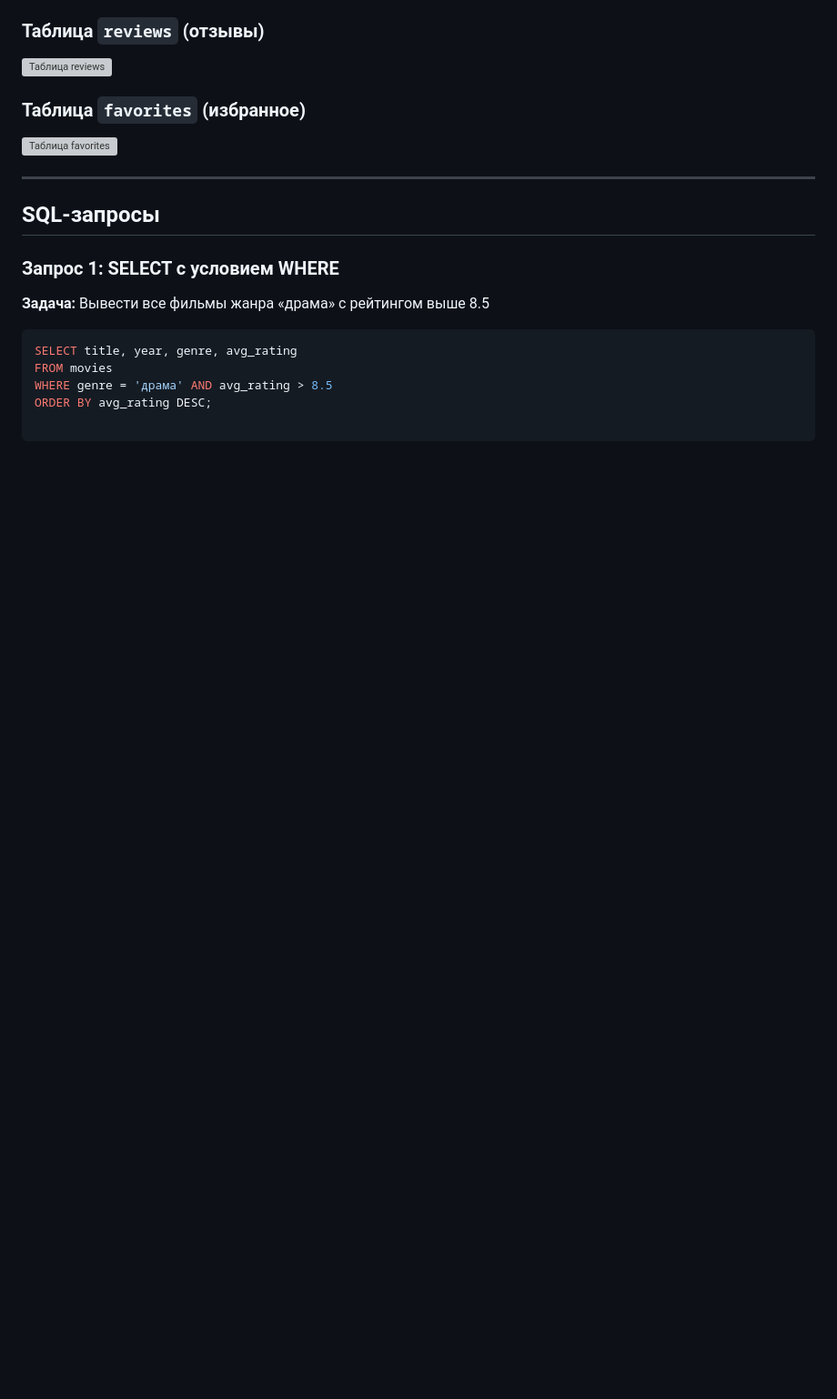
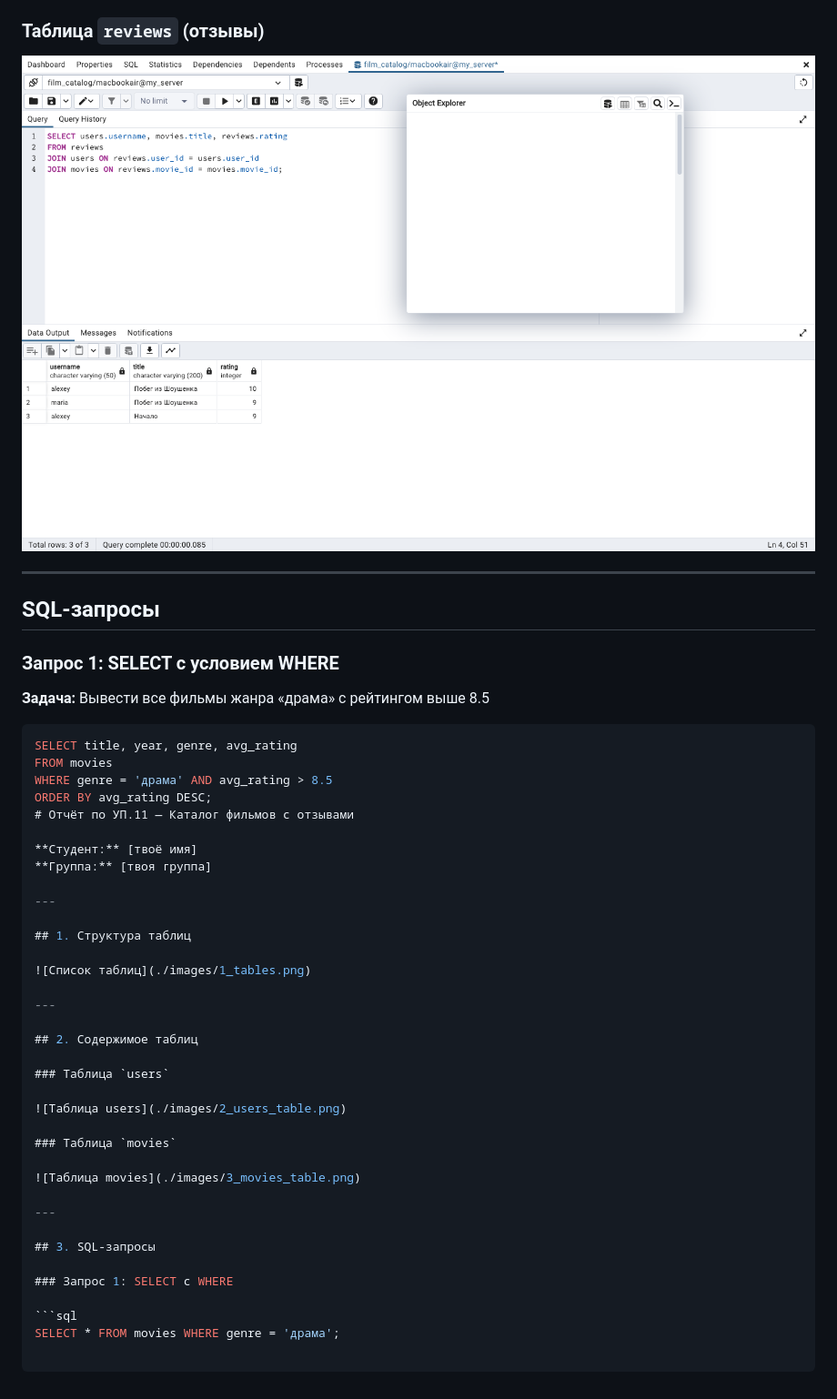
Before and after one commit to LenaKolpakova/movie_catalog, a Markdown page: Readme.md, the part around one of its changes. Shown at 91% size. Drawn GitHub-style; pictures changed too: images/Снимок экрана 2026-05-24 в 19.56.50.png (added); blank space fills up the shorter version; grey boxes are pictures that could not be loaded.

Commit message:
Первый коммит: каталог фильмов с отзывами

````diff
--- a/Readme.md
+++ b/Readme.md
@@ -96,9 +96,6 @@
 
 ### Таблица `reviews` (отзывы)
-![Таблица reviews](./images/table_reviews.png)
-
-### Таблица `favorites` (избранное)
-![Таблица favorites](./images/table_favorites.png)
+![Таблица reviews](./images/Снимок%20экрана%202026-05-24%20в%2019.56.50.png)
 
 ---
 
@@ -112,3 +109,34 @@ SELECT title, year, genre, avg_rating
 FROM movies
 WHERE genre = 'драма' AND avg_rating > 8.5
 ORDER BY avg_rating DESC;
+# Отчёт по УП.11 — Каталог фильмов с отзывами
+
+**Студент:** [твоё имя]
+**Группа:** [твоя группа]
+
+---
+
+## 1. Структура таблиц
+
+![Список таблиц](./images/1_tables.png)
+
+---
+
+## 2. Содержимое таблиц
+
+### Таблица `users`
+
+![Таблица users](./images/2_users_table.png)
+
+### Таблица `movies`
+
+![Таблица movies](./images/3_movies_table.png)
+
+---
+
+## 3. SQL-запросы
+
+### Запрос 1: SELECT с WHERE
+
+```sql
+SELECT * FROM movies WHERE genre = 'драма';
````
Also changed, not shown: other parts of Readme.md (+2 -2 lines), images/Снимок экрана 2026-05-24 в 19.55.34.png (added), images/Снимок экрана 2026-05-24 в 19.55.48.png (added).
